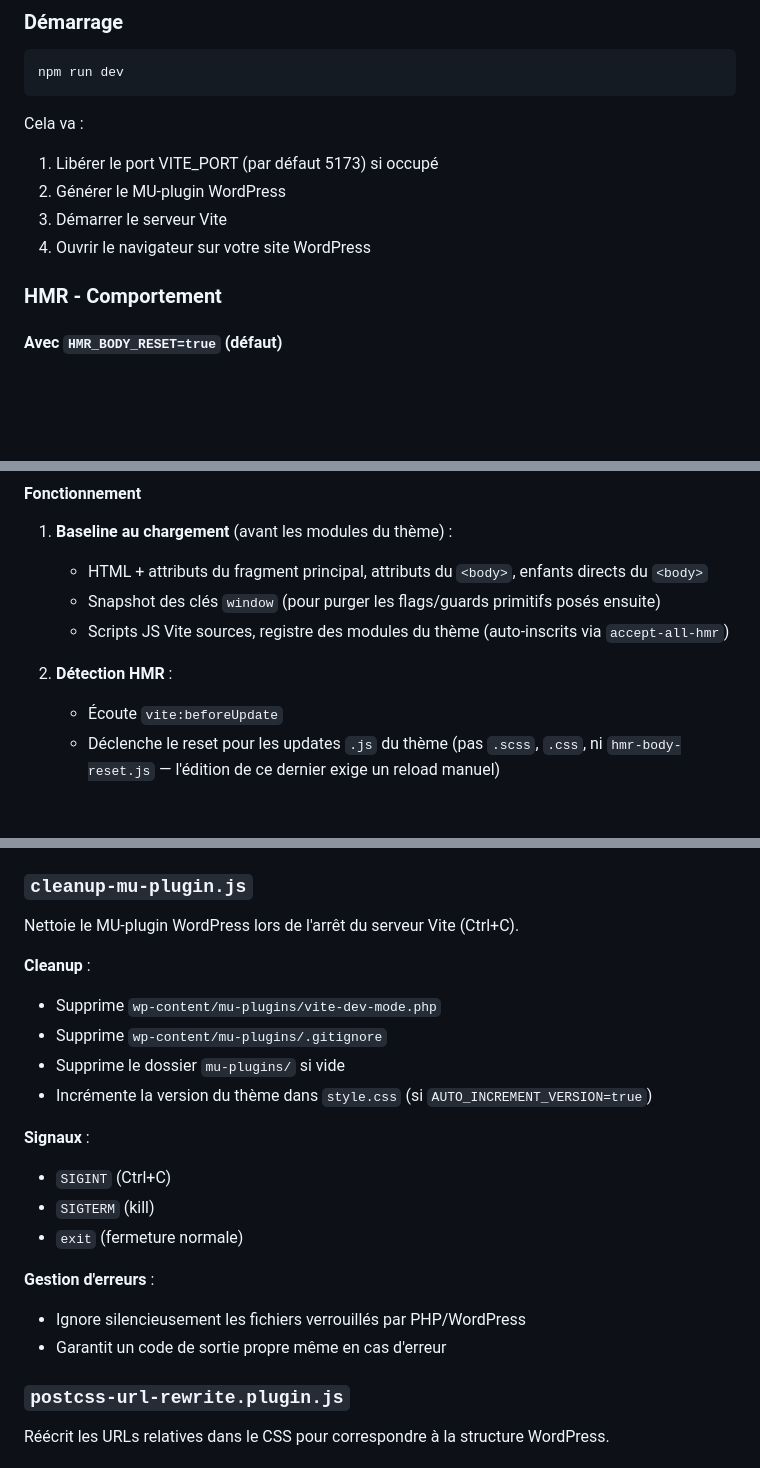
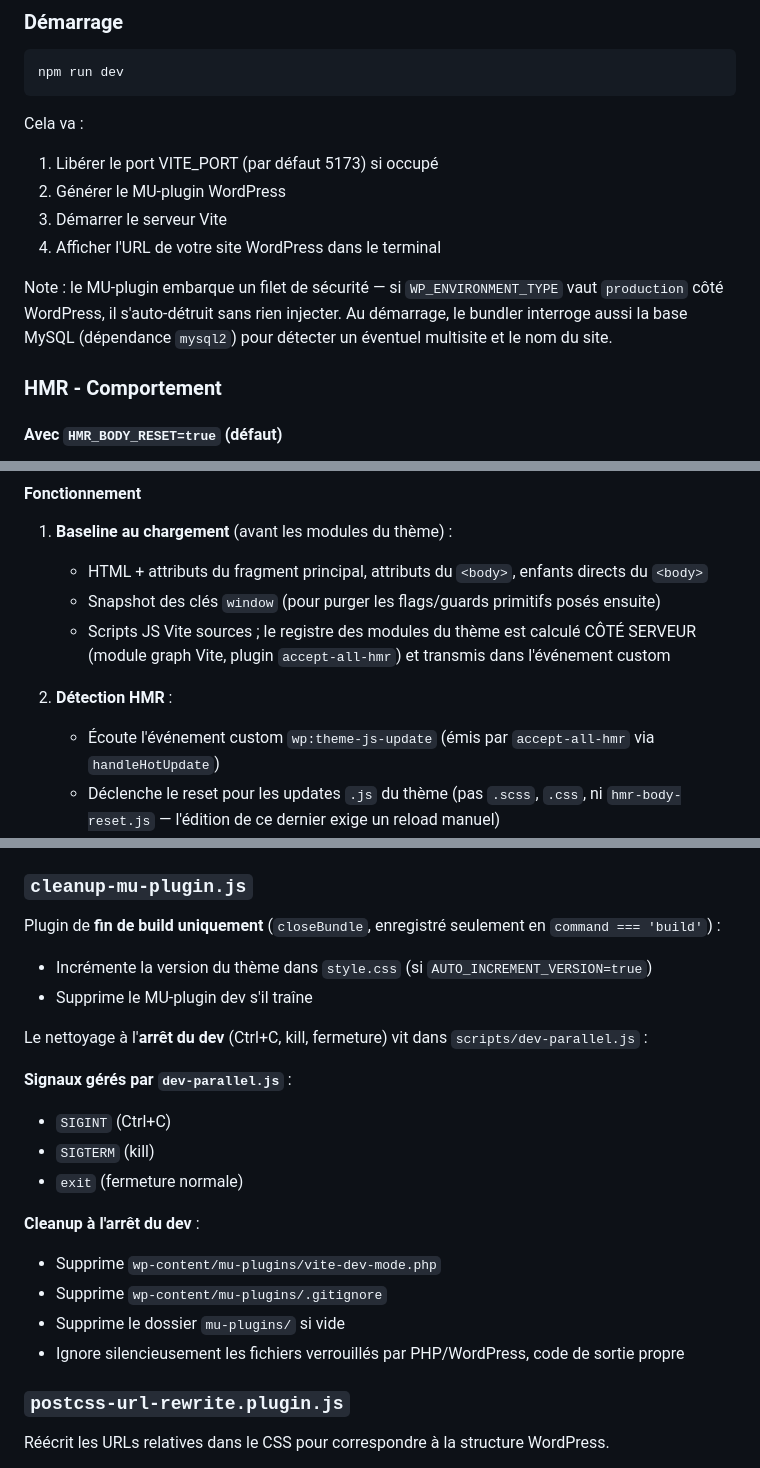
Before and after one commit to Cliff-FK/Vite-WP-bundler, a Markdown page: README.md, 3 parts joined by grey strips. Drawn GitHub-style; blank space fills up the shorter version.

```diff
--- a/README.md
+++ b/README.md
@@ -172,7 +179,11 @@ Cela va :
 1. Libérer le port VITE_PORT (par défaut 5173) si occupé
 2. Générer le MU-plugin WordPress
 3. Démarrer le serveur Vite
-4. Ouvrir le navigateur sur votre site WordPress
+4. Afficher l'URL de votre site WordPress dans le terminal
+
+Note : le MU-plugin embarque un filet de sécurité — si `WP_ENVIRONMENT_TYPE` vaut `production`
+côté WordPress, il s'auto-détruit sans rien injecter. Au démarrage, le bundler interroge aussi
+la base MySQL (dépendance `mysql2`) pour détecter un éventuel multisite et le nom du site.
 
 ### HMR - Comportement
 
@@ -278,10 +289,11 @@ Les modules ES du thème non modifiés ne sont PAS réévalués (cache module na
 1. **Baseline au chargement** (avant les modules du thème) :
    - HTML + attributs du fragment principal, attributs du `<body>`, enfants directs du `<body>`
    - Snapshot des clés `window` (pour purger les flags/guards primitifs posés ensuite)
-   - Scripts JS Vite sources, registre des modules du thème (auto-inscrits via `accept-all-hmr`)
+   - Scripts JS Vite sources ; le registre des modules du thème est calculé CÔTÉ SERVEUR
+     (module graph Vite, plugin `accept-all-hmr`) et transmis dans l'événement custom
 
 2. **Détection HMR** :
-   - Écoute `vite:beforeUpdate`
+   - Écoute l'événement custom `wp:theme-js-update` (émis par `accept-all-hmr` via `handleHotUpdate`)
    - Déclenche le reset pour les updates `.js` du thème (pas `.scss`, `.css`, ni `hmr-body-reset.js` — l'édition de ce dernier exige un reload manuel)
    - Garde de ré-entrance : deux saves rapprochés sont sérialisés (jamais deux resets entremêlés)
 
@@ -462,22 +471,22 @@ Libère automatiquement le port Vite (5173) au démarrage si occupé.
 
 ### `cleanup-mu-plugin.js`
 
-Nettoie le MU-plugin WordPress lors de l'arrêt du serveur Vite (Ctrl+C).
+Plugin de **fin de build uniquement** (`closeBundle`, enregistré seulement en `command === 'build'`) :
+- Incrémente la version du thème dans `style.css` (si `AUTO_INCREMENT_VERSION=true`)
+- Supprime le MU-plugin dev s'il traîne
 
-**Cleanup** :
-- Supprime `wp-content/mu-plugins/vite-dev-mode.php`
-- Supprime `wp-content/mu-plugins/.gitignore`
-- Supprime le dossier `mu-plugins/` si vide
-- Incrémente la version du thème dans `style.css` (si `AUTO_INCREMENT_VERSION=true`)
+Le nettoyage à l'**arrêt du dev** (Ctrl+C, kill, fermeture) vit dans `scripts/dev-parallel.js` :
 
-**Signaux** :
+**Signaux gérés par `dev-parallel.js`** :
 - `SIGINT` (Ctrl+C)
 - `SIGTERM` (kill)
 - `exit` (fermeture normale)
 
-**Gestion d'erreurs** :
-- Ignore silencieusement les fichiers verrouillés par PHP/WordPress
-- Garantit un code de sortie propre même en cas d'erreur
+**Cleanup à l'arrêt du dev** :
+- Supprime `wp-content/mu-plugins/vite-dev-mode.php`
+- Supprime `wp-content/mu-plugins/.gitignore`
+- Supprime le dossier `mu-plugins/` si vide
+- Ignore silencieusement les fichiers verrouillés par PHP/WordPress, code de sortie propre
 
 ### `postcss-url-rewrite.plugin.js`
 
```
Also changed, not shown: other parts of README.md (+26 -22 lines).
